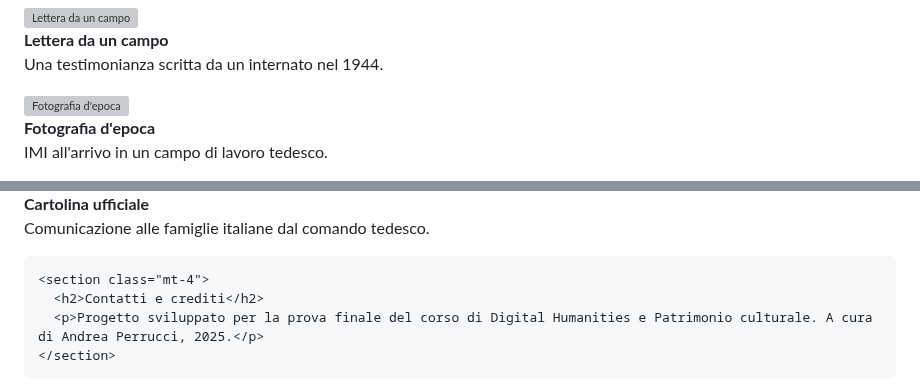
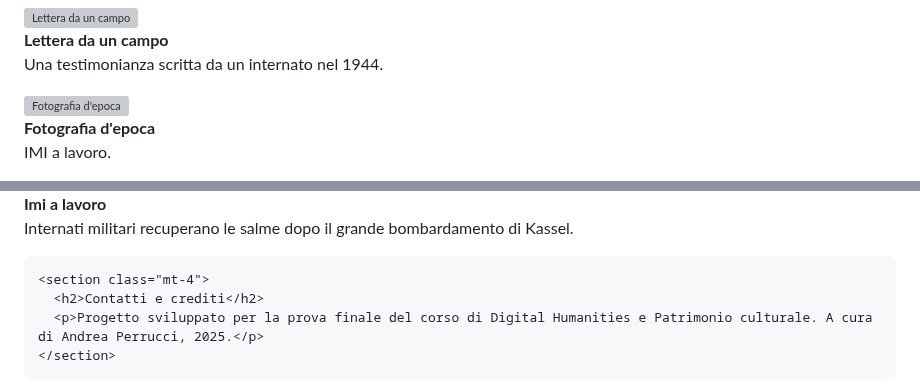
Before and after one commit to Andrea00fg/Gli-Internati-Militari-Italiani-1943-45, a Markdown page: README.md, 2 parts joined by grey strips. Rendered like a GitHub page; grey boxes are pictures that could not be loaded.

```diff
--- a/README.md
+++ b/README.md
@@ -139,7 +139,7 @@ a:active {
       <a href="Archivio_fotografico.html">
         <img src="img/immagine2.jpg" class="img-fluid rounded shadow" alt="Fotografia d'epoca">
       </a>
-      <p class="mt-2"><strong>Fotografia d'epoca</strong><br>IMI all'arrivo in un campo di lavoro tedesco.</p>
+      <p class="mt-2"><strong>Fotografia d'epoca</strong><br>IMI a lavoro.</p>
     </div>
     <div class="col-md-4 mb-4">
       <a href="Archivio_fotografico.html">
@@ -147,5 +147,5 @@ a:active {
       </a>
-      <p class="mt-2"><strong>Cartolina ufficiale</strong><br>Comunicazione alle famiglie italiane dal comando tedesco.</p>
+      <p class="mt-2"><strong>Imi a lavoro</strong><br>Internati militari recuperano le salme dopo il grande bombardamento di Kassel.</p>
     </div>
   </div>
 </section>
```
Also changed, not shown: other parts of README.md (+1 -1 lines).
